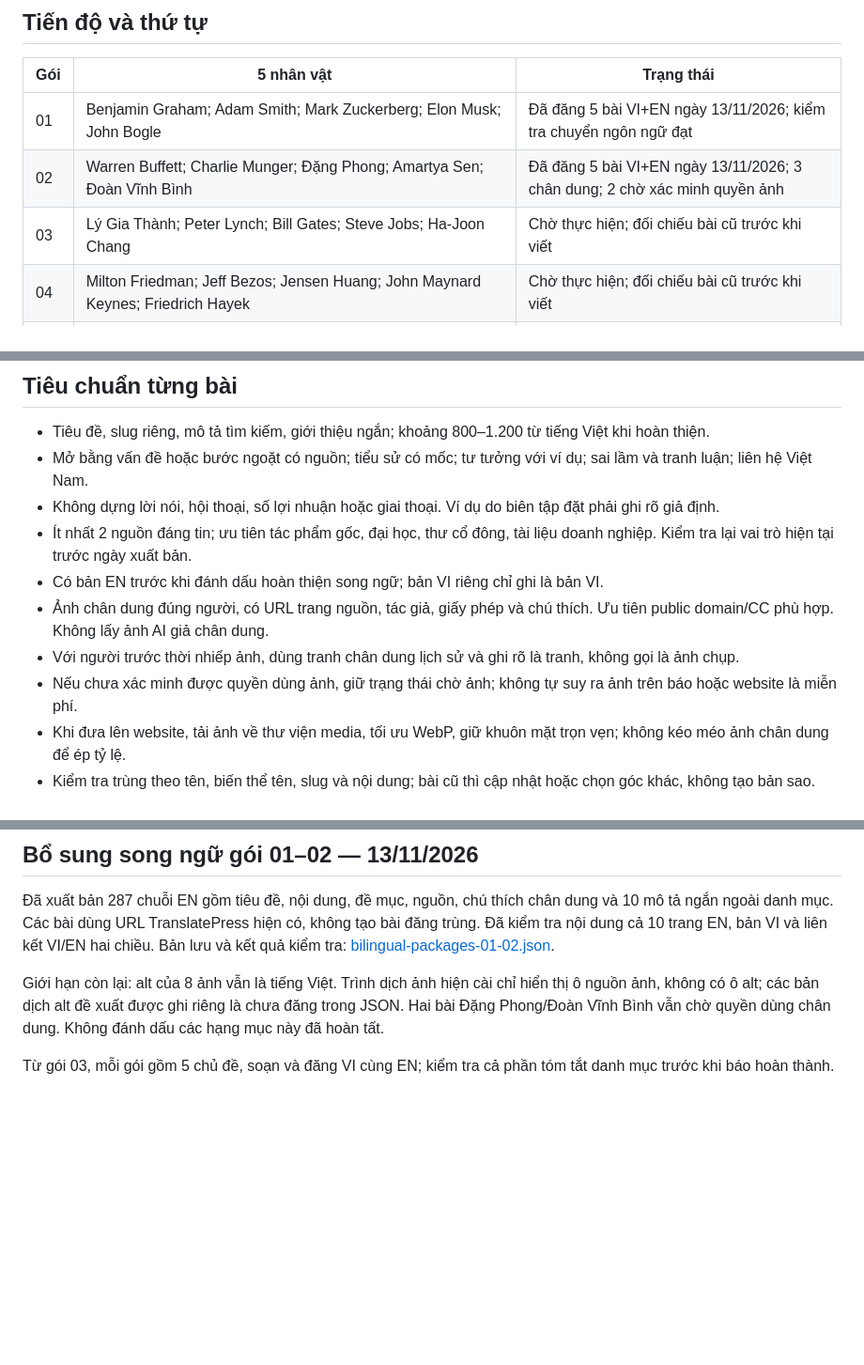
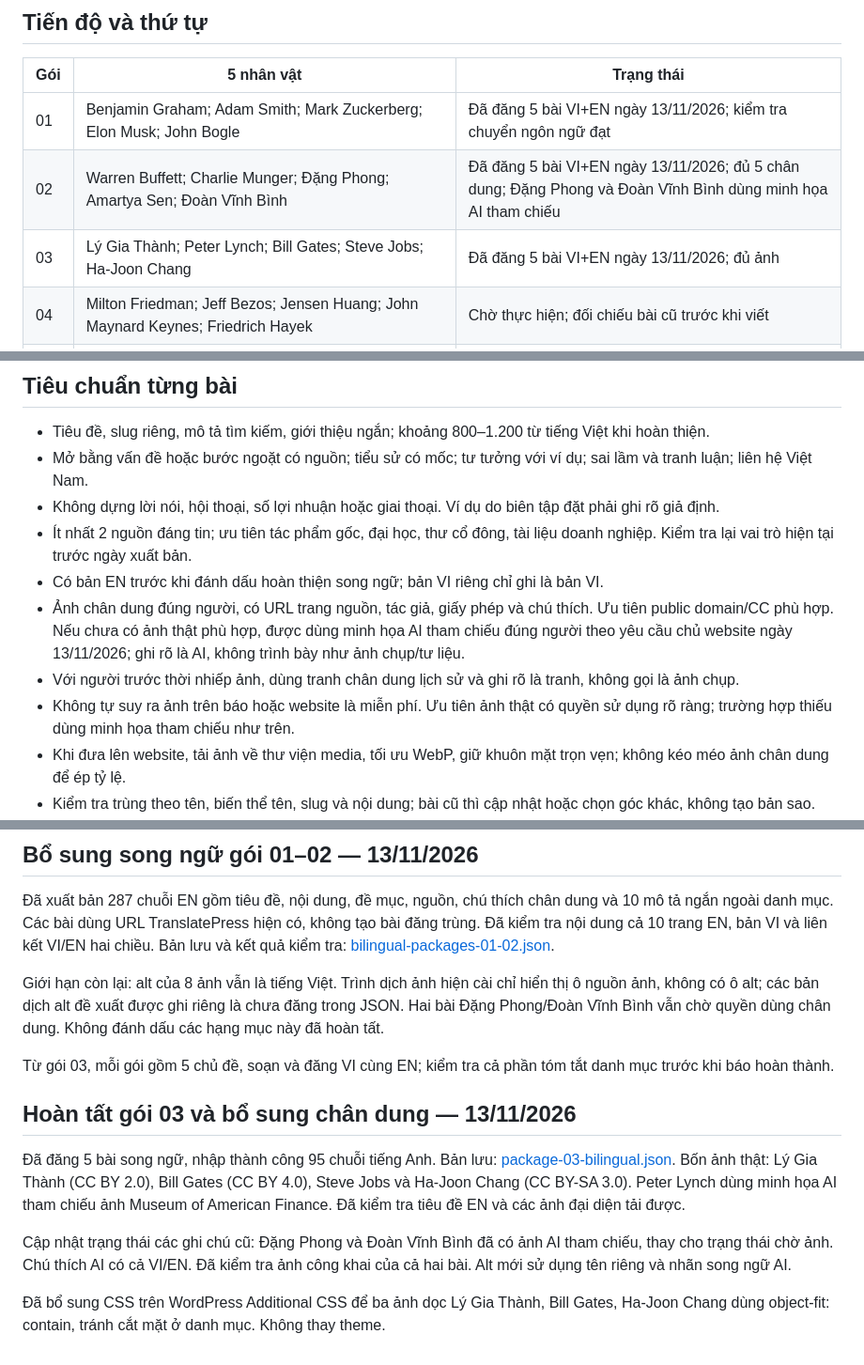
Before and after one commit to ebusbuilong-arch/daututuonglai-wordpress, a Markdown page: content/goc-chia-se/README.md, 3 parts joined by grey strips. Shown at 94% size. Drawn GitHub-style; blank space fills up the shorter version.

Commit message:
Mark package 03 published and allow clearly labeled AI reference portraits

```diff
--- a/content/goc-chia-se/README.md
+++ b/content/goc-chia-se/README.md
@@ -10,8 +10,8 @@ Phạm vi: 80 nhân vật, 16 gói, 5 bài/gói. Đây là danh sách biên tậ
 | Gói | 5 nhân vật | Trạng thái |
 |---|---|---|
 | 01 | Benjamin Graham; Adam Smith; Mark Zuckerberg; Elon Musk; John Bogle | Đã đăng 5 bài VI+EN ngày 13/11/2026; kiểm tra chuyển ngôn ngữ đạt |
-| 02 | Warren Buffett; Charlie Munger; Đặng Phong; Amartya Sen; Đoàn Vĩnh Bình | Đã đăng 5 bài VI+EN ngày 13/11/2026; 3 chân dung; 2 chờ xác minh quyền ảnh |
-| 03 | Lý Gia Thành; Peter Lynch; Bill Gates; Steve Jobs; Ha-Joon Chang | Chờ thực hiện; đối chiếu bài cũ trước khi viết |
+| 02 | Warren Buffett; Charlie Munger; Đặng Phong; Amartya Sen; Đoàn Vĩnh Bình | Đã đăng 5 bài VI+EN ngày 13/11/2026; đủ 5 chân dung; Đặng Phong và Đoàn Vĩnh Bình dùng minh họa AI tham chiếu |
+| 03 | Lý Gia Thành; Peter Lynch; Bill Gates; Steve Jobs; Ha-Joon Chang | Đã đăng 5 bài VI+EN ngày 13/11/2026; đủ ảnh |
 | 04 | Milton Friedman; Jeff Bezos; Jensen Huang; John Maynard Keynes; Friedrich Hayek | Chờ thực hiện; đối chiếu bài cũ trước khi viết |
 | 05 | Satya Nadella; Sundar Pichai; Daniel Kahneman; Mahbub ul Haq; Tim Cook | Chờ thực hiện; đối chiếu bài cũ trước khi viết |
 | 06 | Sam Altman; Philip Fisher; John Templeton; George Soros; Ray Dalio | Chờ thực hiện; đối chiếu bài cũ trước khi viết |
@@ -32,9 +32,9 @@ Phạm vi: 80 nhân vật, 16 gói, 5 bài/gói. Đây là danh sách biên tậ
 - Không dựng lời nói, hội thoại, số lợi nhuận hoặc giai thoại. Ví dụ do biên tập đặt phải ghi rõ giả định.
 - Ít nhất 2 nguồn đáng tin; ưu tiên tác phẩm gốc, đại học, thư cổ đông, tài liệu doanh nghiệp. Kiểm tra lại vai trò hiện tại trước ngày xuất bản.
 - Có bản EN trước khi đánh dấu hoàn thiện song ngữ; bản VI riêng chỉ ghi là bản VI.
-- Ảnh chân dung đúng người, có URL trang nguồn, tác giả, giấy phép và chú thích. Ưu tiên public domain/CC phù hợp. Không lấy ảnh AI giả chân dung.
+- Ảnh chân dung đúng người, có URL trang nguồn, tác giả, giấy phép và chú thích. Ưu tiên public domain/CC phù hợp. Nếu chưa có ảnh thật phù hợp, được dùng minh họa AI tham chiếu đúng người theo yêu cầu chủ website ngày 13/11/2026; ghi rõ là AI, không trình bày như ảnh chụp/tư liệu.
 - Với người trước thời nhiếp ảnh, dùng tranh chân dung lịch sử và ghi rõ là tranh, không gọi là ảnh chụp.
-- Nếu chưa xác minh được quyền dùng ảnh, giữ trạng thái chờ ảnh; không tự suy ra ảnh trên báo hoặc website là miễn phí.
+- Không tự suy ra ảnh trên báo hoặc website là miễn phí. Ưu tiên ảnh thật có quyền sử dụng rõ ràng; trường hợp thiếu dùng minh họa tham chiếu như trên.
 - Khi đưa lên website, tải ảnh về thư viện media, tối ưu WebP, giữ khuôn mặt trọn vẹn; không kéo méo ảnh chân dung để ép tỷ lệ.
 - Kiểm tra trùng theo tên, biến thể tên, slug và nội dung; bài cũ thì cập nhật hoặc chọn góc khác, không tạo bản sao.
 - Mỗi bài liên kết sang bài cùng tuyến và kiến thức liên quan sau khi xác nhận URL đích.
@@ -68,3 +68,11 @@ Phạm vi: 80 nhân vật, 16 gói, 5 bài/gói. Đây là danh sách biên tậ
 Giới hạn còn lại: alt của 8 ảnh vẫn là tiếng Việt. Trình dịch ảnh hiện cài chỉ hiển thị ô nguồn ảnh, không có ô alt; các bản dịch alt đề xuất được ghi riêng là chưa đăng trong JSON. Hai bài Đặng Phong/Đoàn Vĩnh Bình vẫn chờ quyền dùng chân dung. Không đánh dấu các hạng mục này đã hoàn tất.
 
 Từ gói 03, mỗi gói gồm 5 chủ đề, soạn và đăng VI cùng EN; kiểm tra cả phần tóm tắt danh mục trước khi báo hoàn thành.
+
+## Hoàn tất gói 03 và bổ sung chân dung — 13/11/2026
+
+Đã đăng 5 bài song ngữ, nhập thành công 95 chuỗi tiếng Anh. Bản lưu: [package-03-bilingual.json](./package-03-bilingual.json). Bốn ảnh thật: Lý Gia Thành (CC BY 2.0), Bill Gates (CC BY 4.0), Steve Jobs và Ha-Joon Chang (CC BY-SA 3.0). Peter Lynch dùng minh họa AI tham chiếu ảnh Museum of American Finance. Đã kiểm tra tiêu đề EN và các ảnh đại diện tải được.
+
+Cập nhật trạng thái các ghi chú cũ: Đặng Phong và Đoàn Vĩnh Bình đã có ảnh AI tham chiếu, thay cho trạng thái chờ ảnh. Chú thích AI có cả VI/EN. Đã kiểm tra ảnh công khai của cả hai bài. Alt mới sử dụng tên riêng và nhãn song ngữ AI.
+
+Đã bổ sung CSS trên WordPress Additional CSS để ba ảnh dọc Lý Gia Thành, Bill Gates, Ha-Joon Chang dùng object-fit: contain, tránh cắt mặt ở danh mục. Không thay theme.
```
